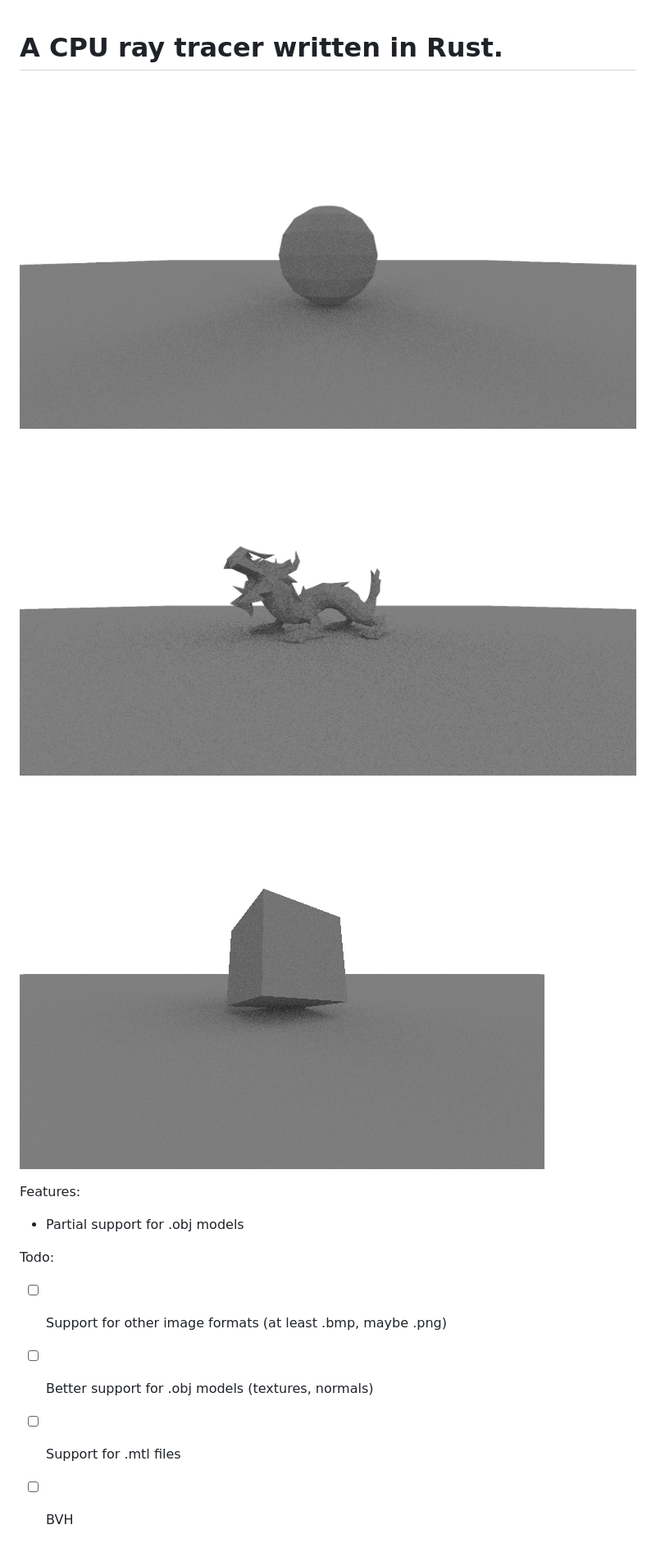
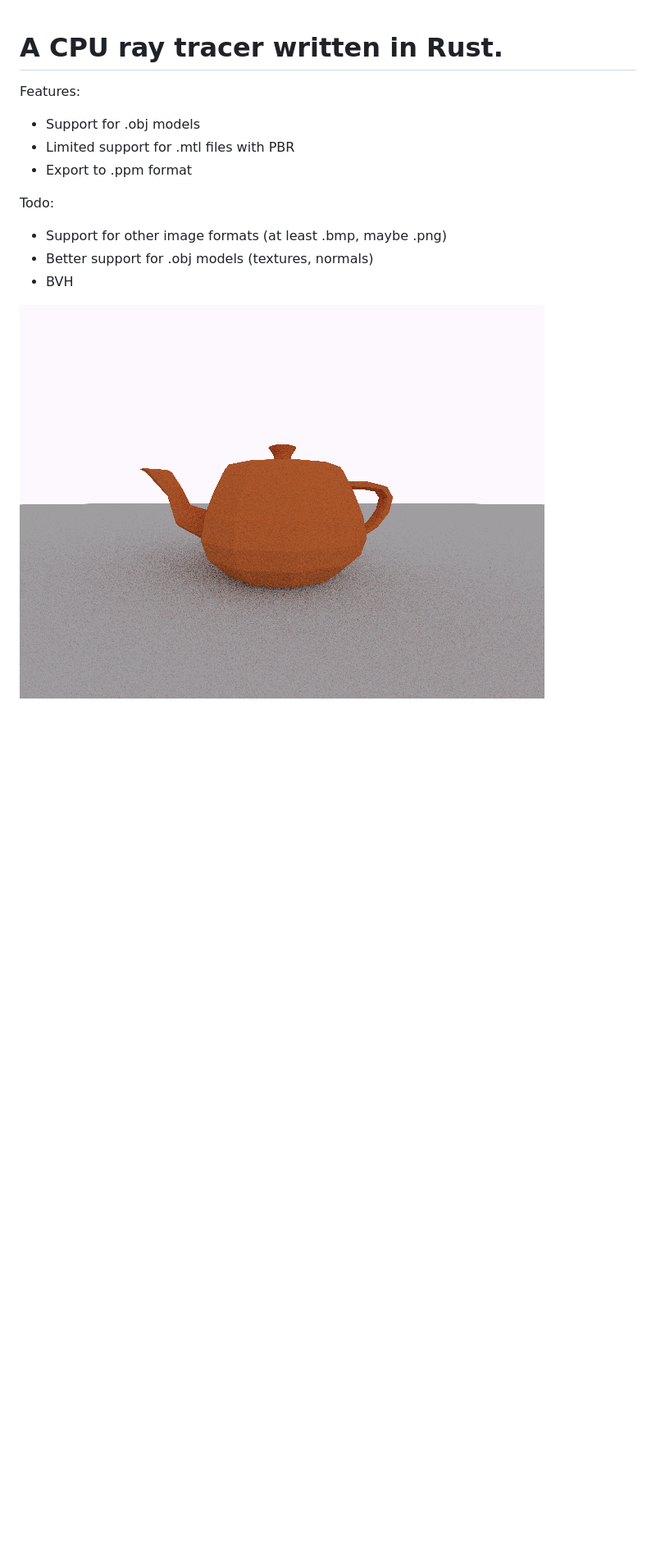
Before and after one commit to MiksuNy/rust_ray_tracing, a Markdown page: README.md, the part around the change. Shown at 82% size. Drawn GitHub-style; pictures changed too: cube.png (deleted), dragon.png (deleted), teapot_orange.png (added); blank space fills up the shorter version.

```diff
--- a/README.md
+++ b/README.md
@@ -1,14 +1,13 @@
 # A CPU ray tracer written in Rust.
 
-![](uv_sphere.png)
-![](dragon.png)
-![](cube.png)
-
 Features:
-- Partial support for .obj models
+- Support for .obj models
+- Limited support for .mtl files with PBR
+- Export to .ppm format
 
 Todo:
-- [ ] Support for other image formats (at least .bmp, maybe .png)
-- [ ] Better support for .obj models (textures, normals)
-- [ ] Support for .mtl files
-- [ ] BVH
+- Support for other image formats (at least .bmp, maybe .png)
+- Better support for .obj models (textures, normals)
+- BVH
+
+![](teapot_orange.png)
```
